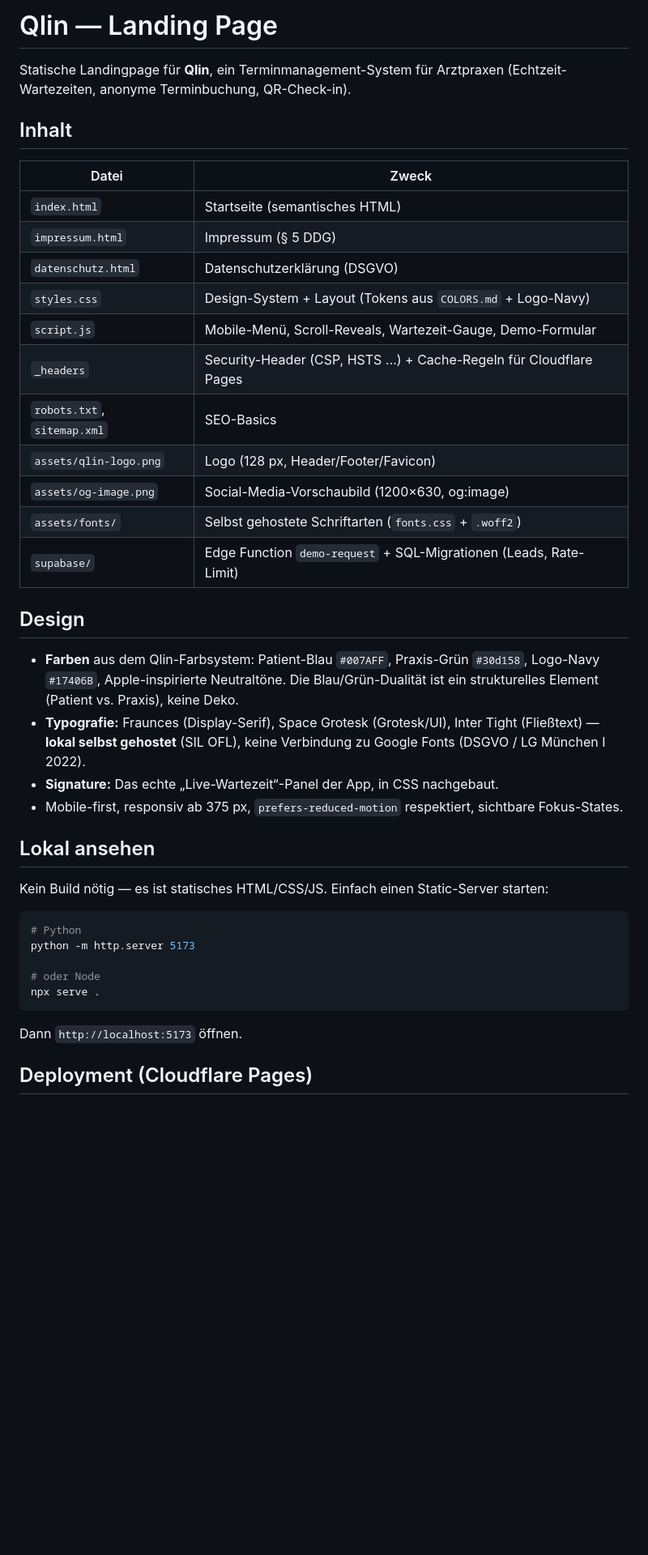
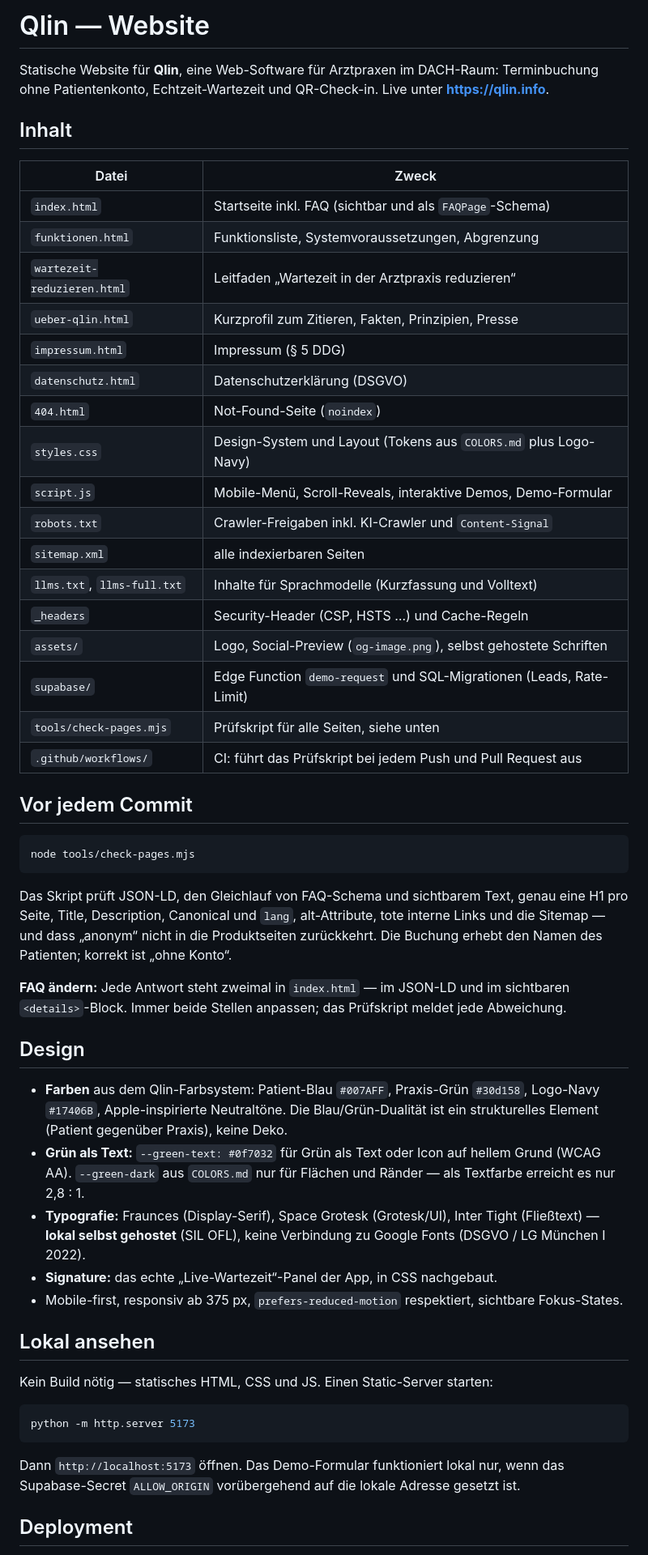
Before and after one commit to MIKUMOL/QlinWebsite, a Markdown page: README.md, the part around one of its changes. Shown at 81% size. Rendered like a GitHub page; blank space fills up the shorter version.

````diff
--- a/README.md
+++ b/README.md
@@ -1,47 +1,70 @@
-# Qlin — Landing Page
+# Qlin — Website
 
-Statische Landingpage für **Qlin**, ein Terminmanagement-System für Arztpraxen
-(Echtzeit-Wartezeiten, anonyme Terminbuchung, QR-Check-in).
+Statische Website für **Qlin**, eine Web-Software für Arztpraxen im DACH-Raum:
+Terminbuchung ohne Patientenkonto, Echtzeit-Wartezeit und QR-Check-in.
+Live unter **https://qlin.info**.
 
 ## Inhalt
 
 | Datei | Zweck |
 |-------|-------|
-| `index.html` | Startseite (semantisches HTML) |
+| `index.html` | Startseite inkl. FAQ (sichtbar und als `FAQPage`-Schema) |
+| `funktionen.html` | Funktionsliste, Systemvoraussetzungen, Abgrenzung |
+| `wartezeit-reduzieren.html` | Leitfaden „Wartezeit in der Arztpraxis reduzieren“ |
+| `ueber-qlin.html` | Kurzprofil zum Zitieren, Fakten, Prinzipien, Presse |
 | `impressum.html` | Impressum (§ 5 DDG) |
 | `datenschutz.html` | Datenschutzerklärung (DSGVO) |
-| `styles.css` | Design-System + Layout (Tokens aus `COLORS.md` + Logo-Navy) |
-| `script.js` | Mobile-Menü, Scroll-Reveals, Wartezeit-Gauge, Demo-Formular |
-| `_headers` | Security-Header (CSP, HSTS …) + Cache-Regeln für Cloudflare Pages |
-| `robots.txt`, `sitemap.xml` | SEO-Basics |
-| `assets/qlin-logo.png` | Logo (128 px, Header/Footer/Favicon) |
-| `assets/og-image.png` | Social-Media-Vorschaubild (1200×630, og:image) |
-| `assets/fonts/` | Selbst gehostete Schriftarten (`fonts.css` + `.woff2`) |
-| `supabase/` | Edge Function `demo-request` + SQL-Migrationen (Leads, Rate-Limit) |
+| `404.html` | Not-Found-Seite (`noindex`) |
+| `styles.css` | Design-System und Layout (Tokens aus `COLORS.md` plus Logo-Navy) |
+| `script.js` | Mobile-Menü, Scroll-Reveals, interaktive Demos, Demo-Formular |
+| `robots.txt` | Crawler-Freigaben inkl. KI-Crawler und `Content-Signal` |
+| `sitemap.xml` | alle indexierbaren Seiten |
+| `llms.txt`, `llms-full.txt` | Inhalte für Sprachmodelle (Kurzfassung und Volltext) |
+| `_headers` | Security-Header (CSP, HSTS …) und Cache-Regeln |
+| `assets/` | Logo, Social-Preview (`og-image.png`), selbst gehostete Schriften |
+| `supabase/` | Edge Function `demo-request` und SQL-Migrationen (Leads, Rate-Limit) |
+| `tools/check-pages.mjs` | Prüfskript für alle Seiten, siehe unten |
+| `.github/workflows/` | CI: führt das Prüfskript bei jedem Push und Pull Request aus |
+
+## Vor jedem Commit
+
+```bash
+node tools/check-pages.mjs
+```
+
+Das Skript prüft JSON-LD, den Gleichlauf von FAQ-Schema und sichtbarem Text, genau eine
+H1 pro Seite, Title, Description, Canonical und `lang`, alt-Attribute, tote interne Links
+und die Sitemap — und dass „anonym“ nicht in die Produktseiten zurückkehrt. Die Buchung
+erhebt den Namen des Patienten; korrekt ist „ohne Konto“.
+
+**FAQ ändern:** Jede Antwort steht zweimal in `index.html` — im JSON-LD und im sichtbaren
+`<details>`-Block. Immer beide Stellen anpassen; das Prüfskript meldet jede Abweichung.
 
 ## Design
 
 - **Farben** aus dem Qlin-Farbsystem: Patient-Blau `#007AFF`, Praxis-Grün `#30d158`,
   Logo-Navy `#17406B`, Apple-inspirierte Neutraltöne. Die Blau/Grün-Dualität ist ein
-  strukturelles Element (Patient vs. Praxis), keine Deko.
-- **Typografie:** Fraunces (Display-Serif), Space Grotesk (Grotesk/UI), Inter Tight (Fließtext) —
-  **lokal selbst gehostet** (SIL OFL), keine Verbindung zu Google Fonts (DSGVO / LG München I 2022).
-- **Signature:** Das echte „Live-Wartezeit“-Panel der App, in CSS nachgebaut.
-- Mobile-first, responsiv ab 375 px, `prefers-reduced-motion` respektiert, sichtbare Fokus-States.
+  strukturelles Element (Patient gegenüber Praxis), keine Deko.
+- **Grün als Text:** `--green-text: #0f7032` für Grün als Text oder Icon auf hellem Grund
+  (WCAG AA). `--green-dark` aus `COLORS.md` nur für Flächen und Ränder — als Textfarbe
+  erreicht es nur 2,8 : 1.
+- **Typografie:** Fraunces (Display-Serif), Space Grotesk (Grotesk/UI), Inter Tight
+  (Fließtext) — **lokal selbst gehostet** (SIL OFL), keine Verbindung zu Google Fonts
+  (DSGVO / LG München I 2022).
+- **Signature:** das echte „Live-Wartezeit“-Panel der App, in CSS nachgebaut.
+- Mobile-first, responsiv ab 375 px, `prefers-reduced-motion` respektiert, sichtbare
+  Fokus-States.
 
 ## Lokal ansehen
 
-Kein Build nötig — es ist statisches HTML/CSS/JS. Einfach einen Static-Server starten:
+Kein Build nötig — statisches HTML, CSS und JS. Einen Static-Server starten:
 
 ```bash
-# Python
 python -m http.server 5173
-
-# oder Node
-npx serve .
 ```
 
-Dann `http://localhost:5173` öffnen.
+Dann `http://localhost:5173` öffnen. Das Demo-Formular funktioniert lokal nur, wenn das
+Supabase-Secret `ALLOW_ORIGIN` vorübergehend auf die lokale Adresse gesetzt ist.
 
-## Deployment (Cloudflare Pages)
+## Deployment
 
````
Also changed, not shown: other parts of README.md (+29 -31 lines).
